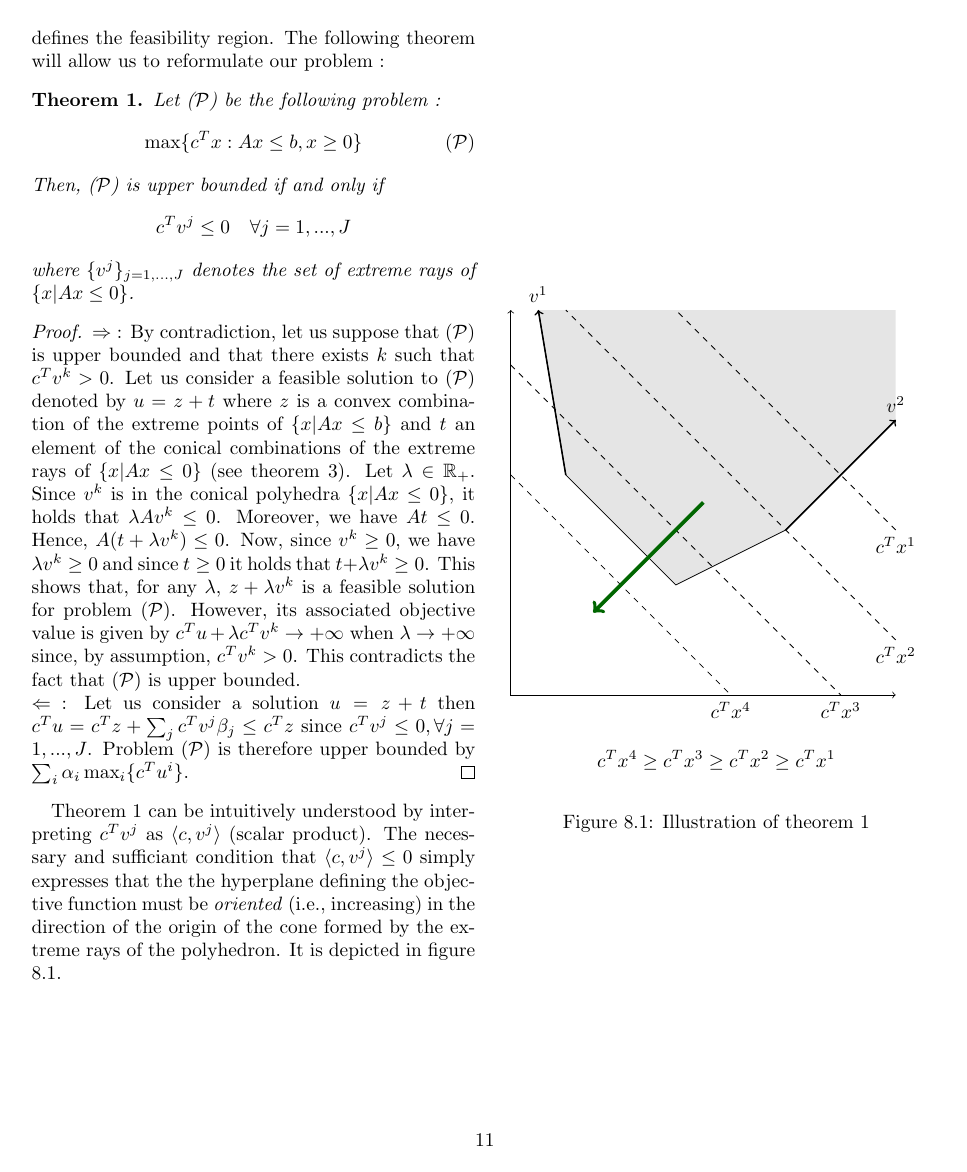
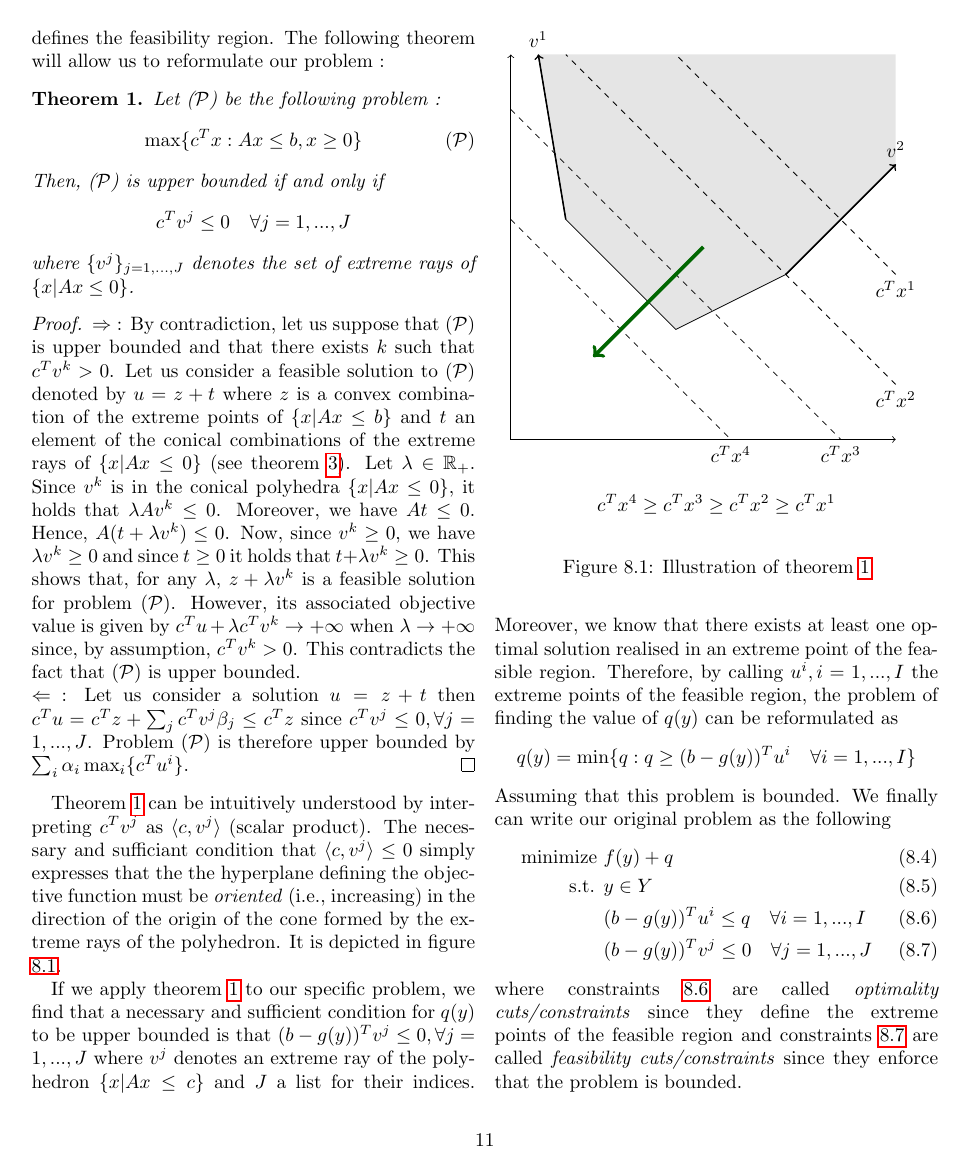
Before and after one commit to hlefebvr/optimization-handbook, a LaTeX document (main.tex, which reads parts/linear/benders.tex): page 12 of 18 before the commit and page 12 of 22 after it. The pictures show the PDF file main.pdf that the author committed with the source.

Commit message:
Add benders algorithm

```diff
--- a/parts/linear/benders.tex
+++ b/parts/linear/benders.tex
@@ -55,3 +55,11 @@ Theorem \ref{th:upper_bounded_problem_theorem} can be intuitively understood by
     \caption{Illustration of theorem \ref{th:upper_bounded_problem_theorem}}
     \label{fig:upper_bounded_problem}
 \end{figure}
+
+If we apply theorem \ref{th:upper_bounded_problem_theorem} to our specific problem, we find that a necessary and sufficient condition for $q(y)$ to be upper bounded is that $(b-g(y))^Tv^j\le 0, \forall j=1,...,J$ where $v^j$ denotes an extreme ray of the polyhedron $\{x|Ax\le c\}$ and $J$ a list for their indices. Moreover, we know that there exists at least one optimal solution realised in an extreme point of the feasible region. Therefore, by calling $u^i, i=1,...,I$ the extreme points of the feasible region, the problem of finding the value of $q(y)$ can be reformulated as \[ q(y) = \min\{ q : q \ge (b-g(y))^Tu^i\quad\forall i=1,...,I \} \] Assuming that this problem is bounded. We finally can write our original problem as the following
+\begin{align}
+    \textrm{minimize } & f(y) + q\\
+    \textrm{s.t. } & y\in Y\\
+    & (b-g(y))^Tu^i \le q\quad\forall i=1,...,I \label{eq:optimality_cut}\\
+    & (b-g(y))^Tv^j \le 0\quad\forall j=1,...,J \label{eq:feasibility_cut}
+\end{align} where constraints \ref{eq:optimality_cut} are called \textit{optimality cuts/constraints} since they define the extreme points of the feasible region and constraints \ref{eq:feasibility_cut} are called \textit{feasibility cuts/constraints} since they enforce that the problem is bounded.
@@ -57,0 +72,43 @@ Theorem \ref{th:upper_bounded_problem_theorem} can be intuitively understood by
+\begin{algorithm}
+    \caption{Benders Decomposition Algorithm}
+    \label{alg:benders}
+    \begin{description}
+        \item[Step 0] : Find an extreme point of $\{x|Ax\le c, x\ge 0\}$ (e.g., via the phase 1 of the Simplex)\\$1\rightarrow p, 0\rightarrow k$
+        \item[Step 1] : Solve relaxed problem with only $p$ optimality constraints and $k$ feasibility constraints :
+        \begin{align*}
+            \textrm{minimize } & f(y) + q\\
+            \textrm{s.t. } & y\in Y\\
+            & (b-g(y))^Tu^i \le q\quad\forall i=1,...,p\\
+            & (b-g(y))^Tv^j \le 0\quad\forall j=1,...,k
+        \end{align*}
+        Let $\bar y, \bar q$ be the optimal solution thus obtained.
+        \item[Step 2] : Check the feasible of $(\bar y, \bar q)$ for the original problem by solving \[ q(\bar y) = \max\{ (b-g(y))^T\pi : A^T\pi \le c, \pi\ge 0 \} \]
+        Then,
+        \begin{description}
+            \item[If] $q(\bar y) = +\infty$ : \\
+            The problem is unbounded and, from theorem \ref{th:upper_bounded_problem_theorem}, one can find an extreme ray $v^j$ such that $(b-g(y))^Tv^j > 0$. \\
+            Add feasibility cut to the relaxed problem.\\
+            Increment $k$. \\
+            Got to \textbf{Step 1}.
+            \item[Else] : \\
+            Let $\bar\pi$ be the optimal solution of cost $q(\bar y)$.
+            \begin{description}
+                \item[If] $\bar q < q(\bar y)$ :\\
+                Add optimality cut $(b-g(y))^T\bar\pi\le q$\\
+                Increment $p$.\\
+                Got to \textbf{Step 1}.
+                \item[Else] :\\
+                The solution is optimal.
+            \end{description}
+        \end{description}
+    \end{description}
+\end{algorithm}
+
+\subsection{Generating a feasibility cut}
+
+In step 2 of algorithm \ref{alg:benders}, it is asked to find an extreme ray such that $(b-g(y))^Tv^j > 0$. A way to do so is to use the Simplex tableau.
+
+\begin{align*}
+    \textrm{minimize } & (b-f(y))^Tv \\
+    \textrm{s.t. } & A^Tv \ge 0
+\end{align*}
```
Also changed, not shown: main.tex (+6 -0 lines), main.pdf, parts/linear/benders.tex (6 more changed lines), 1 other file.
